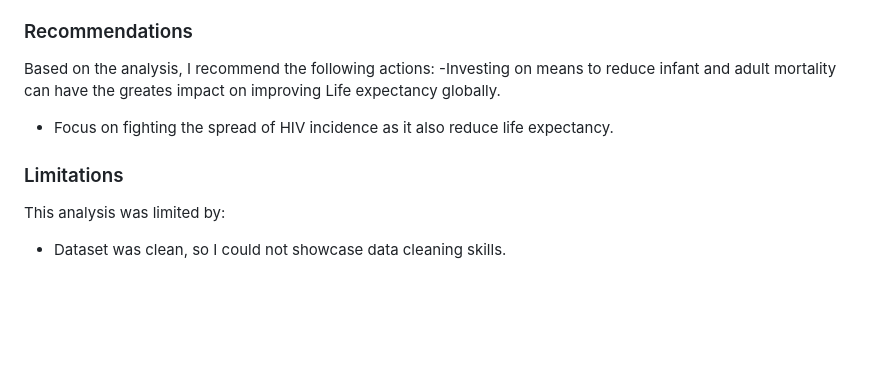
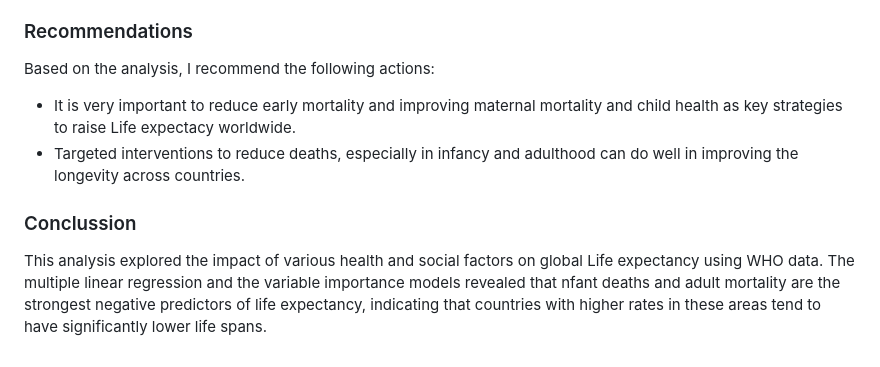
Before and after one commit to Celumusa91/Life-expectancy-Analysis, a Markdown page: README.md, the part around the change. Drawn GitHub-style; blank space fills up the shorter version.

```diff
--- a/README.md
+++ b/README.md
@@ -197,10 +197,9 @@ View(sample_data)
 ### Recommendations
 
 Based on the analysis, I recommend the following actions:
- -Investing on means to reduce infant and adult mortality can have the greates impact on improving Life expectancy globally.
- - Focus on fighting the spread of HIV incidence as it also reduce life expectancy.
+ - It is very important to reduce early mortality and improving maternal mortality and child health as key strategies to raise Life expectacy worldwide.
+ - Targeted interventions to reduce deaths, especially in infancy and adulthood can do well in improving the longevity across countries.
 
-### Limitations
+### Conclussion
 
-This analysis was limited by:
- - Dataset was clean, so I could not showcase data cleaning skills.
+This analysis explored the impact of various health and social factors on global Life expectancy using WHO data. The multiple linear regression and the variable importance models revealed that nfant deaths and adult mortality are the strongest negative predictors of life expectancy, indicating that countries with higher rates in these areas tend to have significantly lower life spans.
```
